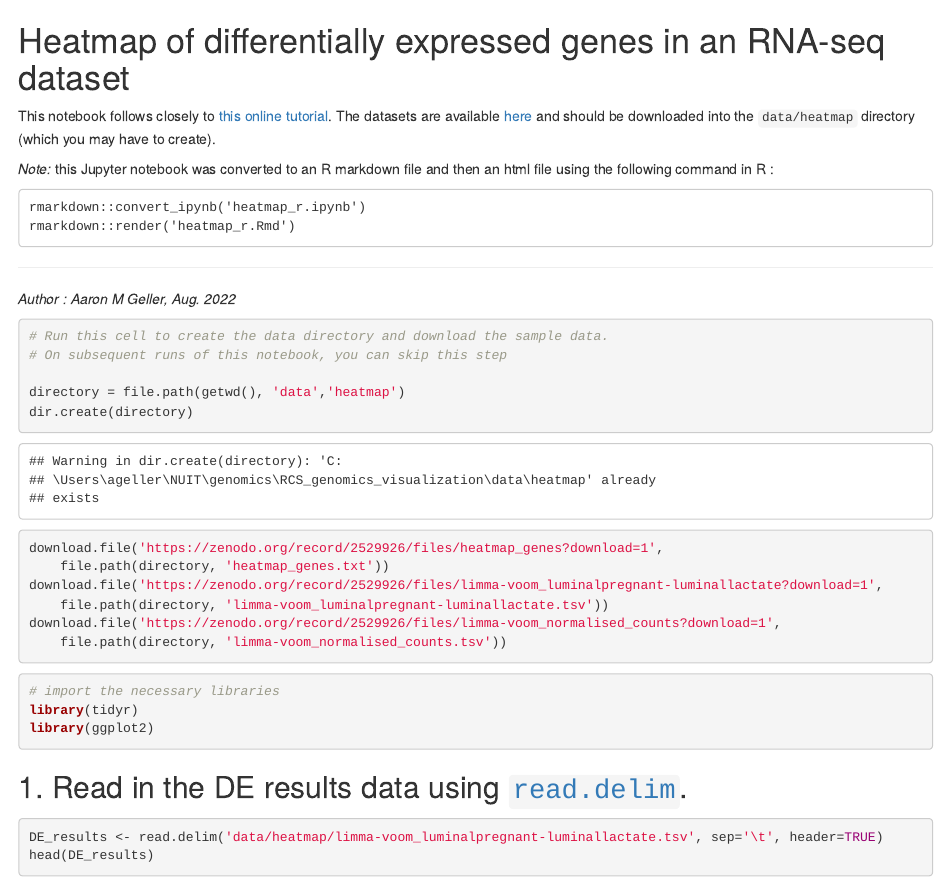
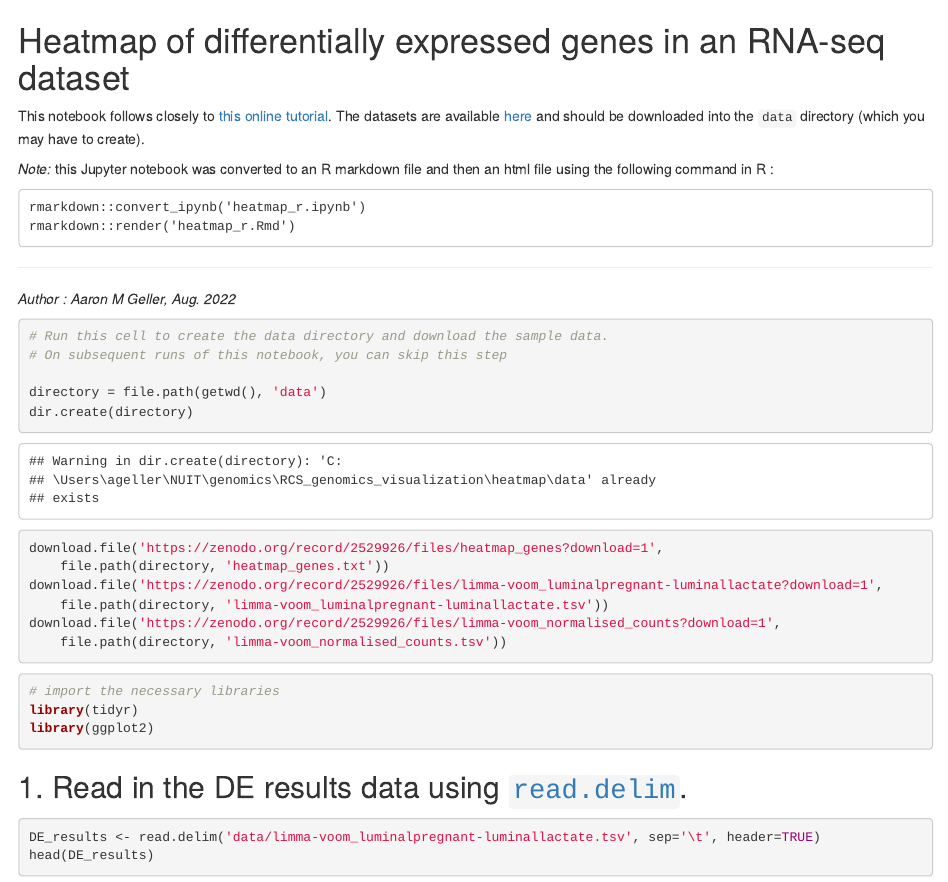
Before and after one commit to ageller/RCS_genomics_visualization, an R Markdown document (heatmap/heatmap_r.Rmd): the page in a window 1100 px wide, from its top. The pictures show the output file heatmap/heatmap_r.html that the author committed with the source, opened offline.

Commit message:
reorganized

````diff
--- a/heatmap/heatmap_r.Rmd
+++ b/heatmap/heatmap_r.Rmd
@@ -5,7 +5,7 @@ output: html_document
 
 # Heatmap of differentially expressed genes in an RNA-seq dataset
 
-This notebook follows closely to [this online tutorial](https://training.galaxyproject.org/training-material/topics/transcriptomics/tutorials/rna-seq-viz-with-heatmap2/tutorial.html#create-heatmap-of-top-de-genes). The datasets are available [here](https://zenodo.org/record/2529926#.YwaRPfHMIas) and should be downloaded into the `data/heatmap` directory (which you may have to create).
+This notebook follows closely to [this online tutorial](https://training.galaxyproject.org/training-material/topics/transcriptomics/tutorials/rna-seq-viz-with-heatmap2/tutorial.html#create-heatmap-of-top-de-genes). The datasets are available [here](https://zenodo.org/record/2529926#.YwaRPfHMIas) and should be downloaded into the `data` directory (which you may have to create).
 
 *Note:* this Jupyter notebook was converted to an R markdown file and then an html file using the following command in R :
 
@@ -20,7 +20,7 @@ This notebook follows closely to [this online tutorial](https://training.galaxyp
 # Run this cell to create the data directory and download the sample data.
 # On subsequent runs of this notebook, you can skip this step
 
-directory = file.path(getwd(), 'data','heatmap')
+directory = file.path(getwd(), 'data')
 dir.create(directory)
 
 download.file('https://zenodo.org/record/2529926/files/heatmap_genes?download=1',
@@ -40,7 +40,7 @@ library(ggplot2)
 ## 1. Read in the DE results data using [`read.delim`](https://www.rdocumentation.org/packages/utils/versions/3.6.2/topics/read.table).
 
 ```{r}
-DE_results <- read.delim('data/heatmap/limma-voom_luminalpregnant-luminallactate.tsv', sep='\t', header=TRUE)
+DE_results <- read.delim('data/limma-voom_luminalpregnant-luminallactate.tsv', sep='\t', header=TRUE)
 head(DE_results)
 ```
 
````
Also changed, not shown: heatmap/heatmap_r.html, heatmap/heatmap_r.Rmd (2 more changed lines), 2 other files.
